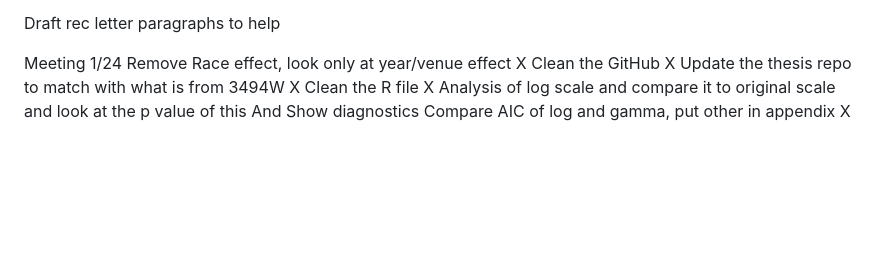
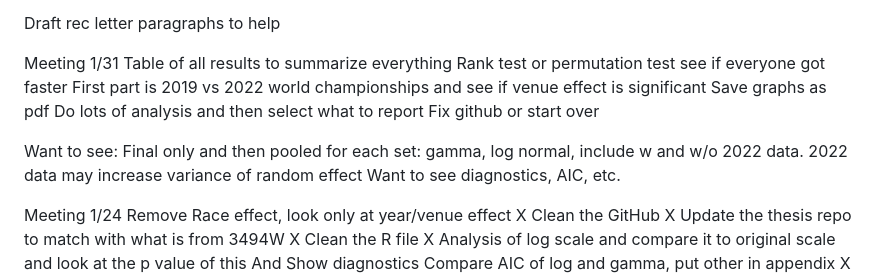
Before and after one commit to ofiore/Thesis, a Markdown page: MeetingNotes.md, the part around the change. Drawn GitHub-style; blank space fills up the shorter version.

Commit message:
Everything fixed now

```diff
--- a/MeetingNotes.md
+++ b/MeetingNotes.md
@@ -21,7 +21,17 @@ Repeat for Nationals vs Worlds
 Draft rec letter paragraphs to help
 
 
+Meeting 1/31
+Table of all results to summarize everything
+Rank test or permutation test see if everyone got faster
+First part is 2019 vs 2022 world championships and see if venue effect is significant
+Save graphs as pdf
+Do lots of analysis and then select what to report
+Fix github or start over
 
+Want to see:
+Final only and then pooled for each set: gamma, log normal, include w and w/o 2022 data. 2022 data may increase variance of random effect
+Want to see diagnostics, AIC, etc.
 
 
 
```
